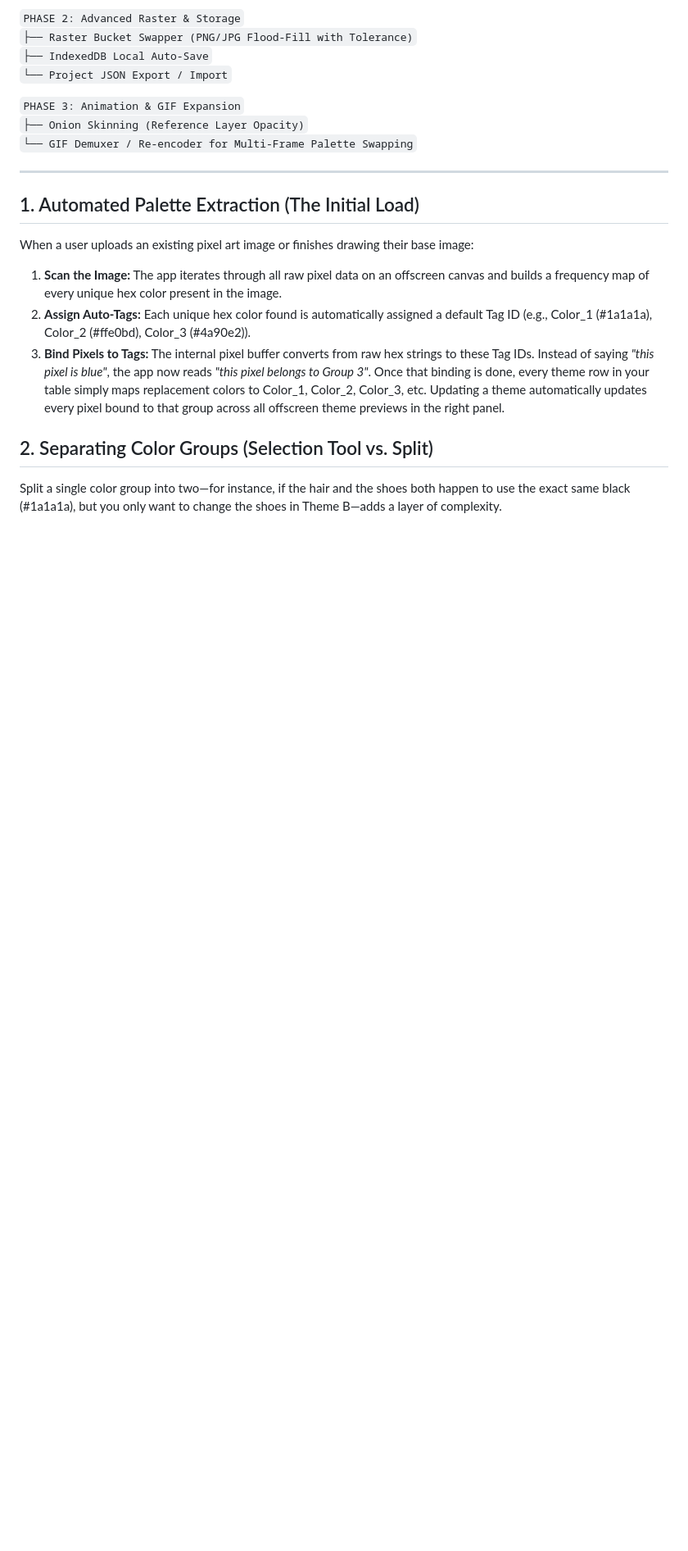
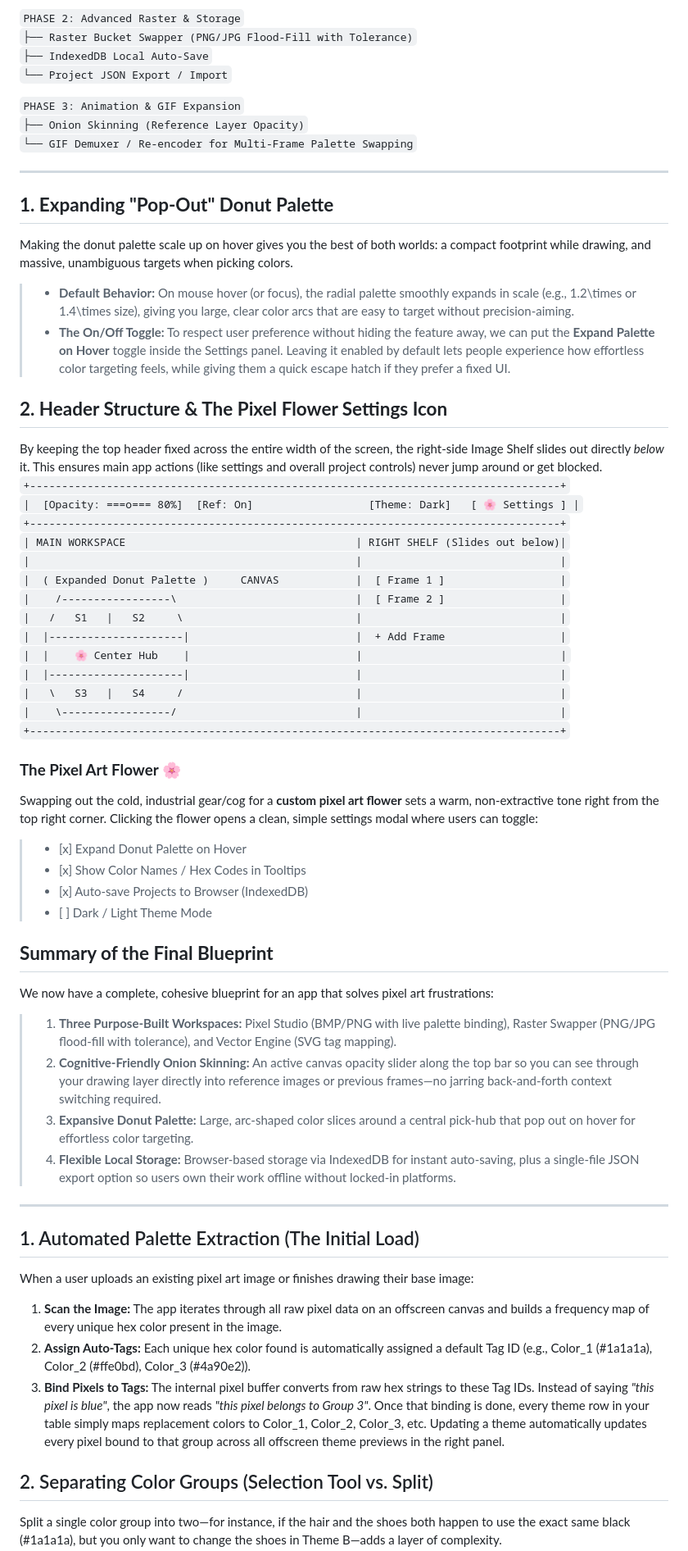
Before and after one commit to JanaLumi/PaletteArtStudio, a Markdown page: DesignDoc.md, the part around the change. Shown at 82% size. Drawn GitHub-style; blank space fills up the shorter version.

```diff
--- a/DesignDoc.md
+++ b/DesignDoc.md
@@ -107,6 +107,51 @@ To keep from getting overwhelmed, divide the project into strict build phases:
 
 - - -
 
+## **1\. Expanding "Pop-Out" Donut Palette**
+
+Making the donut palette scale up on hover gives you the best of both worlds: a compact footprint while drawing, and massive, unambiguous targets when picking colors.
+
+> * **Default Behavior:** On mouse hover (or focus), the radial palette smoothly expands in scale (e.g., 1.2\\times or 1.4\\times size), giving you large, clear color arcs that are easy to target without precision-aiming.
+> * **The On/Off Toggle:** To respect user preference without hiding the feature away, we can put the **Expand Palette on Hover** toggle inside the Settings panel. Leaving it enabled by default lets people experience how effortless color targeting feels, while giving them a quick escape hatch if they prefer a fixed UI.
+
+## **2\. Header Structure & The Pixel Flower Settings Icon**
+
+By keeping the top header fixed across the entire width of the screen, the right-side Image Shelf slides out directly *below* it. This ensures main app actions (like settings and overall project controls) never jump around or get blocked.
+`+-----------------------------------------------------------------------------------+`
+`|  [Opacity: ===o=== 80%]  [Ref: On]                  [Theme: Dark]   [ 🌸 Settings ] |`
+`+-----------------------------------------------------------------------------------+`
+`| MAIN WORKSPACE                                    | RIGHT SHELF (Slides out below)|`
+`|                                                   |                               |`
+`|  ( Expanded Donut Palette )     CANVAS            |  [ Frame 1 ]                  |`
+`|    /-----------------\                            |  [ Frame 2 ]                  |`
+`|   /   S1   |   S2     \                           |                               |`
+`|  |---------------------|                          |  + Add Frame                  |`
+`|  |    🌸 Center Hub    |                          |                               |`
+`|  |---------------------|                          |                               |`
+`|   \   S3   |   S4     /                           |                               |`
+`|    \-----------------/                            |                               |`
+`+-----------------------------------------------------------------------------------+`
+
+### **The Pixel Art Flower 🌸**
+
+Swapping out the cold, industrial gear/cog for a **custom pixel art flower** sets a warm, non-extractive tone right from the top right corner. Clicking the flower opens a clean, simple settings modal where users can toggle:
+
+> * \[x\] Expand Donut Palette on Hover
+> * \[x\] Show Color Names / Hex Codes in Tooltips
+> * \[x\] Auto-save Projects to Browser (IndexedDB)
+> * \[ \] Dark / Light Theme Mode
+
+## **Summary of the Final Blueprint**
+
+We now have a complete, cohesive blueprint for an app that solves pixel art frustrations:
+
+> 1. **Three Purpose-Built Workspaces:** Pixel Studio (BMP/PNG with live palette binding), Raster Swapper (PNG/JPG flood-fill with tolerance), and Vector Engine (SVG tag mapping).
+> 2. **Cognitive-Friendly Onion Skinning:** An active canvas opacity slider along the top bar so you can see through your drawing layer directly into reference images or previous frames—no jarring back-and-forth context switching required.
+> 3. **Expansive Donut Palette:** Large, arc-shaped color slices around a central pick-hub that pop out on hover for effortless color targeting.
+> 4. **Flexible Local Storage:** Browser-based storage via IndexedDB for instant auto-saving, plus a single-file JSON export option so users own their work offline without locked-in platforms.
+
+- - -
+
 ## 1. Automated Palette Extraction (The Initial Load)
 When a user uploads an existing pixel art image or finishes drawing their base image:
  1. **Scan the Image:** The app iterates through all raw pixel data on an offscreen canvas and builds a frequency map of every unique hex color present in the image.
```
